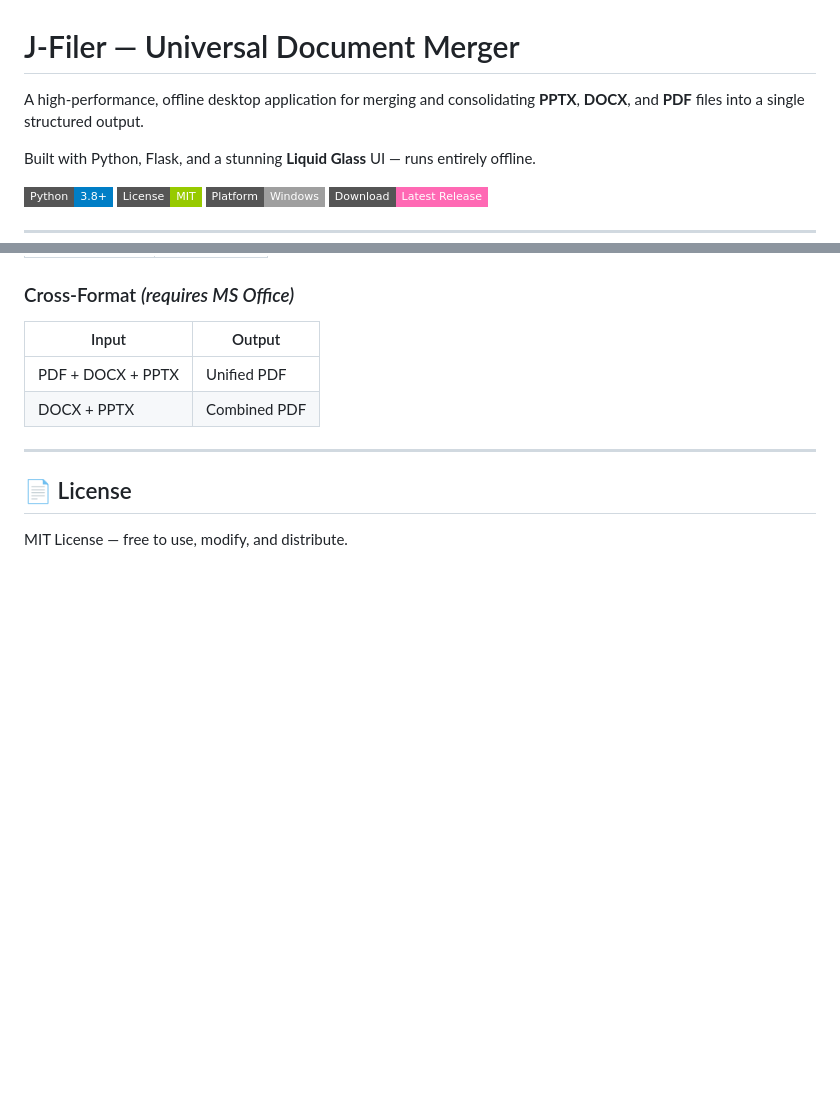
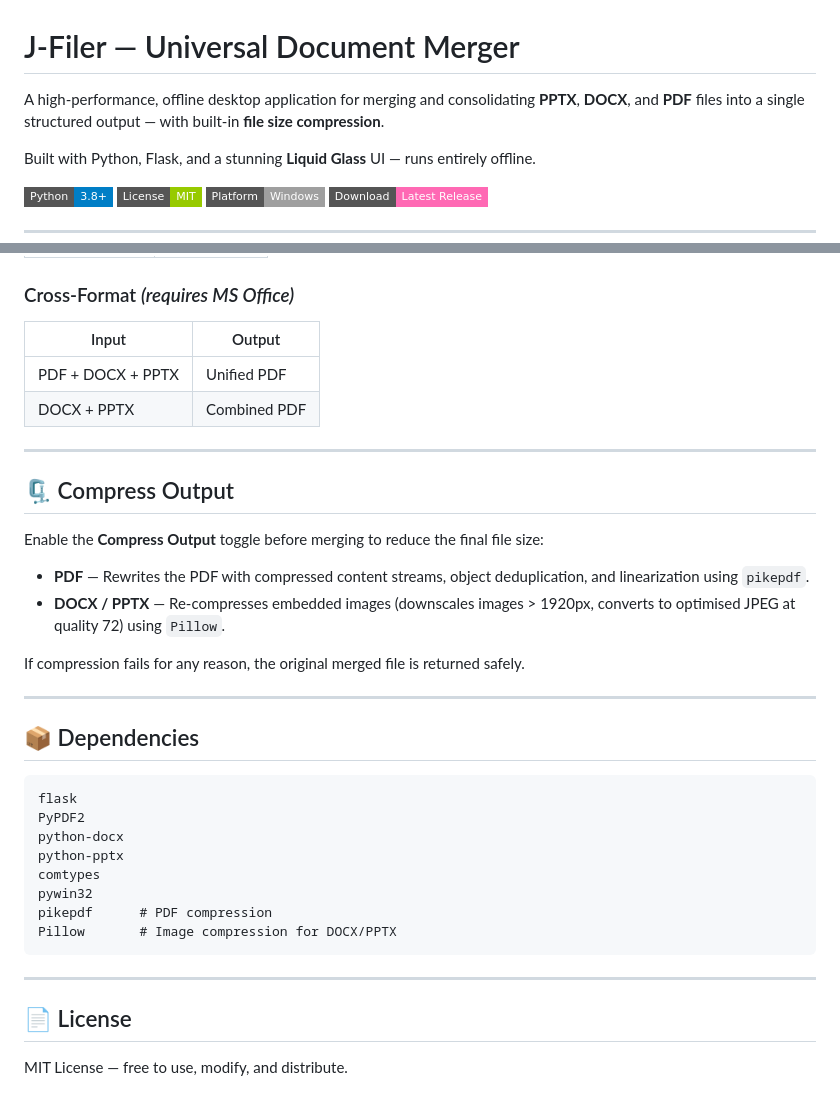
Before and after one commit to HackerJbon1337/J-Filer, a Markdown page: README.md, 2 parts joined by grey strips. Drawn GitHub-style; badges without logos; blank space fills up the shorter version.

Commit message:
docs: update README with Compress Output feature and fixed GitHub URLs

````diff
--- a/README.md
+++ b/README.md
@@ -1,6 +1,6 @@
 # J-Filer — Universal Document Merger
 
-A high-performance, offline desktop application for merging and consolidating **PPTX**, **DOCX**, and **PDF** files into a single structured output.
+A high-performance, offline desktop application for merging and consolidating **PPTX**, **DOCX**, and **PDF** files into a single structured output — with built-in **file size compression**.
 
 Built with Python, Flask, and a stunning **Liquid Glass** UI — runs entirely offline.
 
@@ -109,6 +105,32 @@ J-Filer/
 
 ---
 
+## 🗜️ Compress Output
+
+Enable the **Compress Output** toggle before merging to reduce the final file size:
+
+- **PDF** — Rewrites the PDF with compressed content streams, object deduplication, and linearization using `pikepdf`.
+- **DOCX / PPTX** — Re-compresses embedded images (downscales images > 1920px, converts to optimised JPEG at quality 72) using `Pillow`.
+
+If compression fails for any reason, the original merged file is returned safely.
+
+---
+
+## 📦 Dependencies
+
+```
+flask
+PyPDF2
+python-docx
+python-pptx
+comtypes
+pywin32
+pikepdf      # PDF compression
+Pillow       # Image compression for DOCX/PPTX
+```
+
+---
+
 ## 📄 License
 
 MIT License — free to use, modify, and distribute.
````
Also changed, not shown: other parts of README.md (+3 -7 lines).
